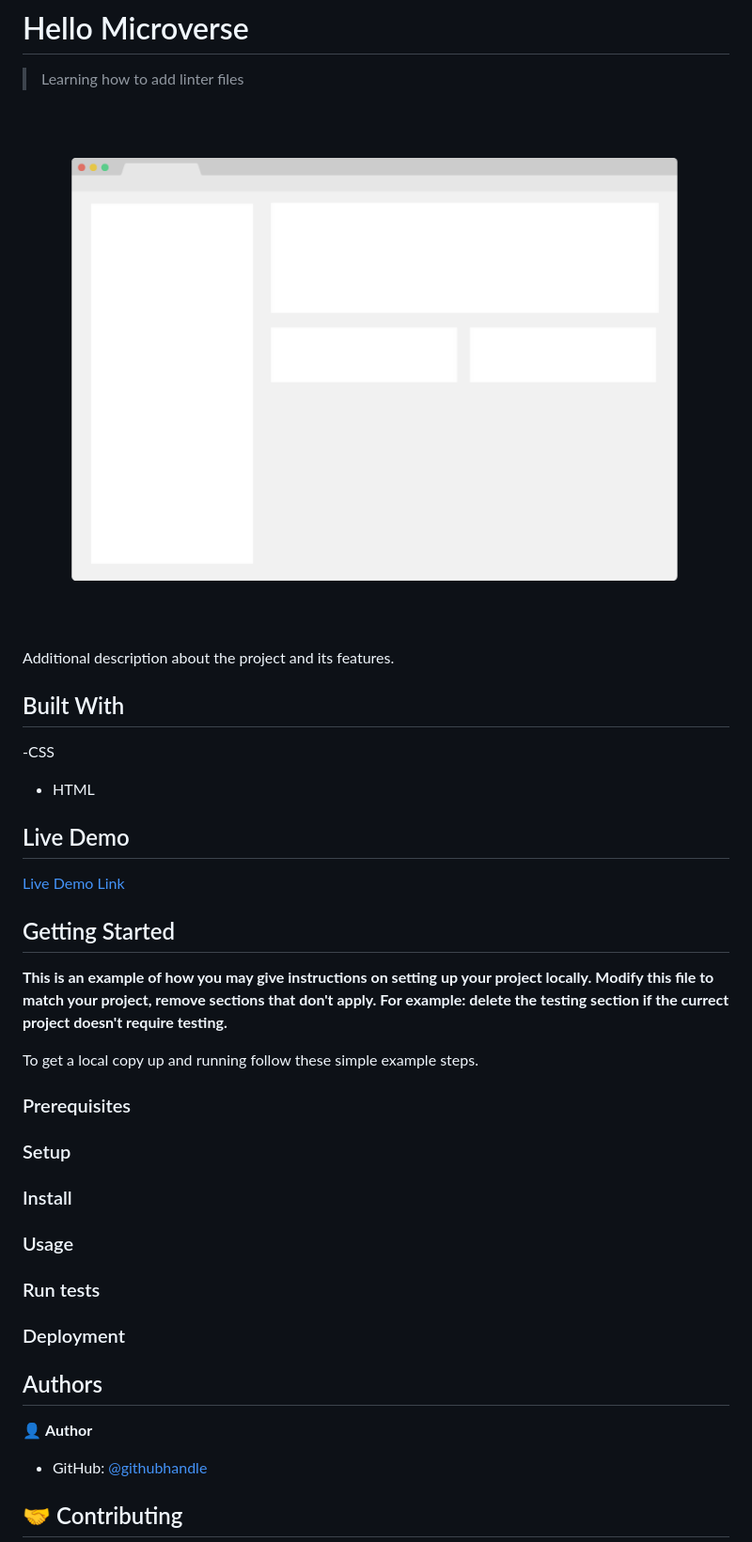
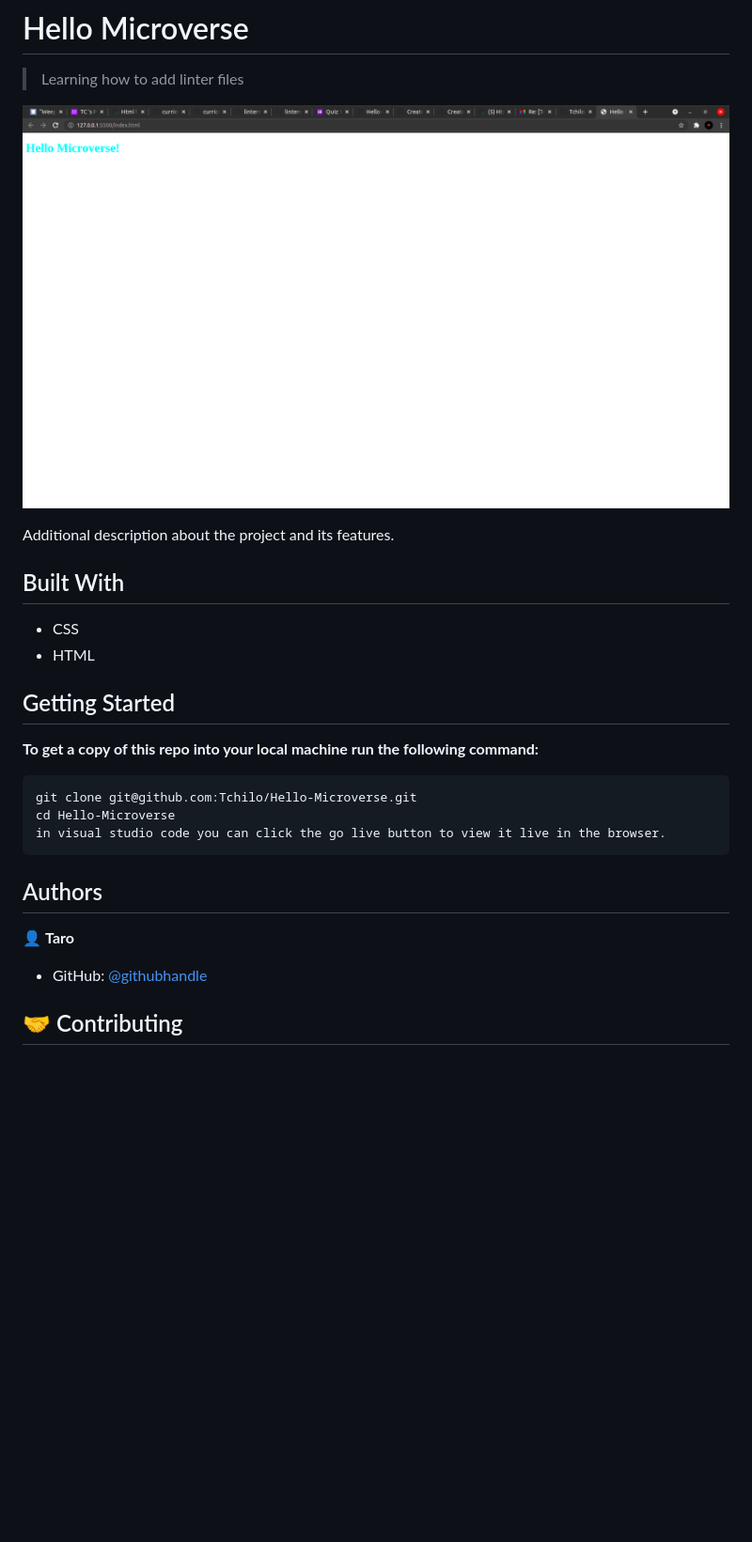
Before and after one commit to Tchilo/Hello-Microverse, a Markdown page: README.md, the part around the change. Shown at 94% size. Drawn GitHub-style; pictures changed too: app_screenshot.png (deleted), helloMicroverse.png (added); blank space fills up the shorter version.

````diff
--- a/README.md
+++ b/README.md
@@ -4,46 +4,32 @@
 
 > Learning how to add linter files
 
-![screenshot](./app_screenshot.png)
+![screenshot](./helloMicroverse.png)
 
 Additional description about the project and its features.
 
 ## Built With
 
 
--CSS
+- CSS
 - HTML
-
-## Live Demo
-
-[Live Demo Link](https://livedemo.com)
 
 
 ## Getting Started
 
-**This is an example of how you may give instructions on setting up your project locally.**
-**Modify this file to match your project, remove sections that don't apply. For example: delete the testing section if the currect project doesn't require testing.**
+**To get a copy of this repo into your local machine run the following command:**
+```
+git clone git@github.com:Tchilo/Hello-Microverse.git
+cd Hello-Microverse
+in visual studio code you can click the go live button to view it live in the browser.
+```
 
-
-To get a local copy up and running follow these simple example steps.
-
-### Prerequisites
-
-### Setup
-
-### Install
-
-### Usage
-
-### Run tests
-
-### Deployment
 
 
 
 ## Authors
 
-👤 **Author**
+👤 **Taro**
 
 - GitHub: [@githubhandle](https://github.com/Tchilo)
 
````
Also changed, not shown: 2 other files.
